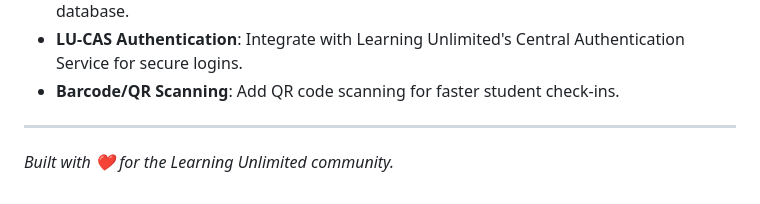
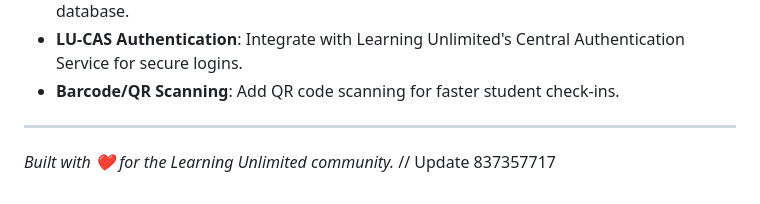
Before and after one commit to anandmahadevv/Learning-Unlimited-Admin-Onsite-Webapp, a Markdown page: README.md, the part around the change. Drawn GitHub-style.

```diff
--- a/README.md
+++ b/README.md
@@ -91,3 +91,4 @@ This prototype serves as a technical proof-of-concept for a GSoC 2026 proposal.
 ---
 
 *Built with ❤️ for the Learning Unlimited community.*
+// Update 837357717
```
